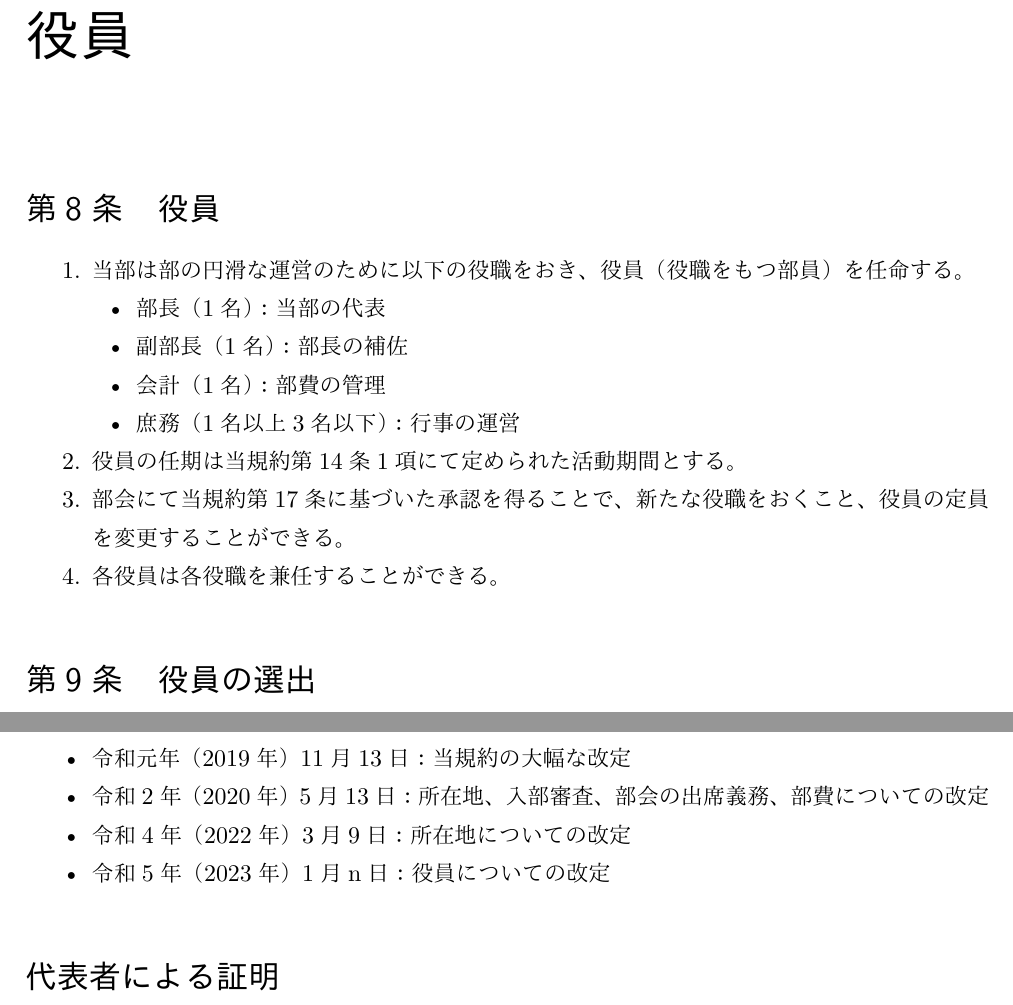
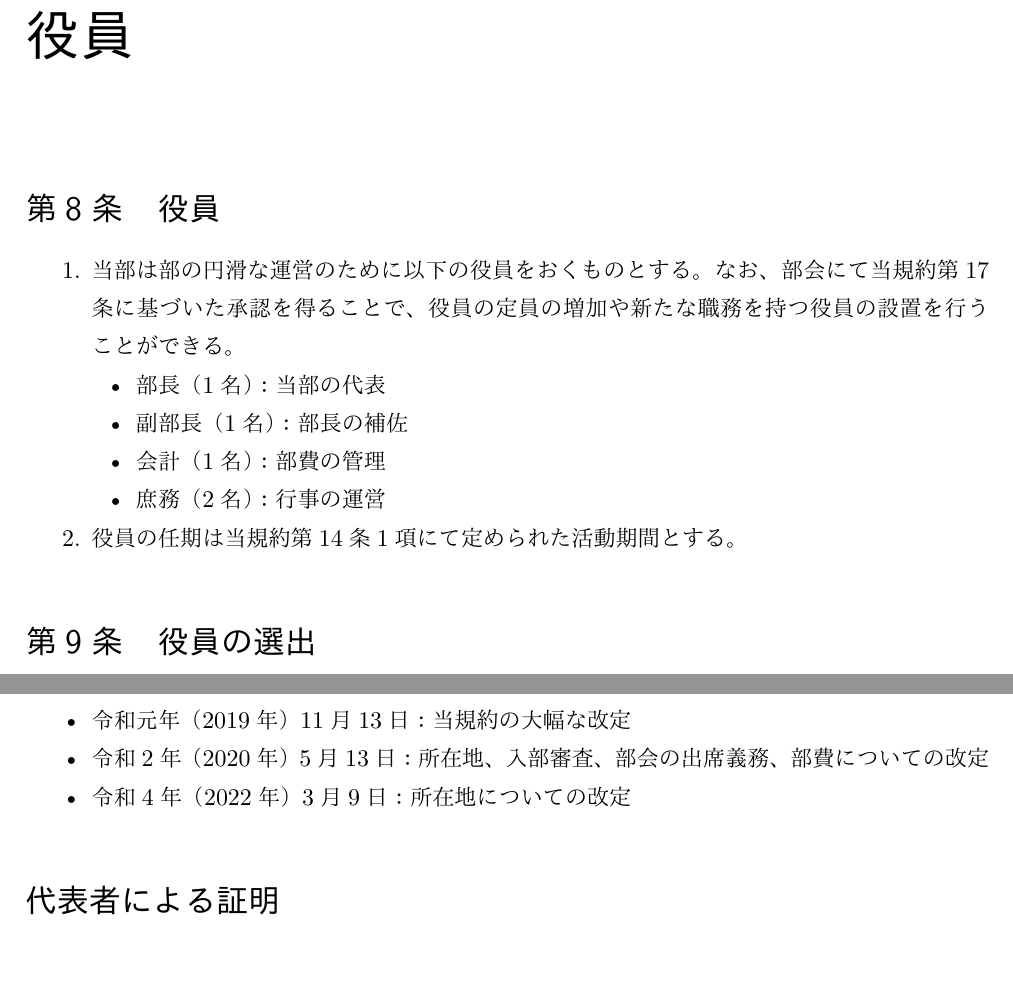
Before and after one commit to c0demattari/terms-of-c0de, a LaTeX document (TermsOfC0de.tex): two parts of pages 7 and 16 of 16, joined at a grey line, cut so that both start at the same text, the shorter picture padded with empty space. The pictures show the PDF file TermsOfC0de.pdf that the author committed with the source.

Commit message:
Revert "人数の都合による役員についての改定案"

```diff
--- a/TermsOfC0de.tex
+++ b/TermsOfC0de.tex
@@ -12,7 +12,7 @@
 \cftsetindents{section}{5truemm}{20truemm}
 
 \title{C0de 部内規約}
-\date{令和4年（2023年）1月n日}
+\date{令和4年（2022年）3月9日}
 
 \begin{document}
 
@@ -94,16 +94,14 @@
 \chapter{役員}
     \section{役員}\label{directors}
         \begin{enumerate}
-            \item 当部は部の円滑な運営のために役員をおくものとする。各役員が務める役職とその定員は以下の通りとする。
+            \item 当部は部の円滑な運営のために以下の役員をおくものとする。なお、部会にて当規約\ref{decision}に基づいた承認を得ることで、役員の定員の増加や新たな職務を持つ役員の設置を行うことができる。
             \begin{itemize}
                 \item 部長（1名）：当部の代表
                 \item 副部長（1名）：部長の補佐
                 \item 会計（1名）：部費の管理
-                \item 庶務（1名以上3名以下）：行事の運営
+                \item 庶務（2名）：行事の運営
             \end{itemize}
             \item 役員の任期は当規約\ref{activity}1項にて定められた活動期間とする。
-            \item 部会にて当規約\ref{decision}に基づいた承認を得ることで、新たな役職をおくこと、役員の定員を変更することができる。
-            \item 各役員は他の役職を兼任することができる。
         \end{enumerate}
 
     \section{役員の選出}\label{election}
@@ -274,7 +272,6 @@
             \item 令和元年（2019年）11月13日：当規約の大幅な改定
             \item 令和2年（2020年）5月13日：所在地、入部審査、部会の出席義務、部費についての改定
             \item 令和4年（2022年）3月9日：所在地についての改定
-            \item 令和5年（2023年）1月n日：役員についての改定
         \end{itemize}
 
     \section*{代表者による証明}
```
Also changed, not shown: TermsOfC0de.pdf.
